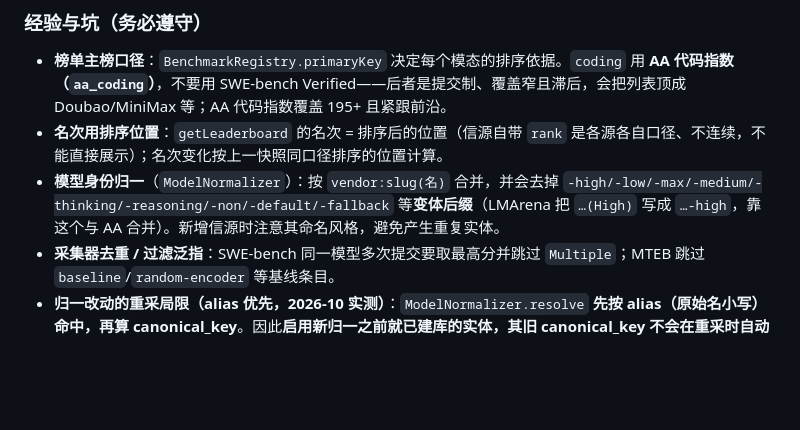
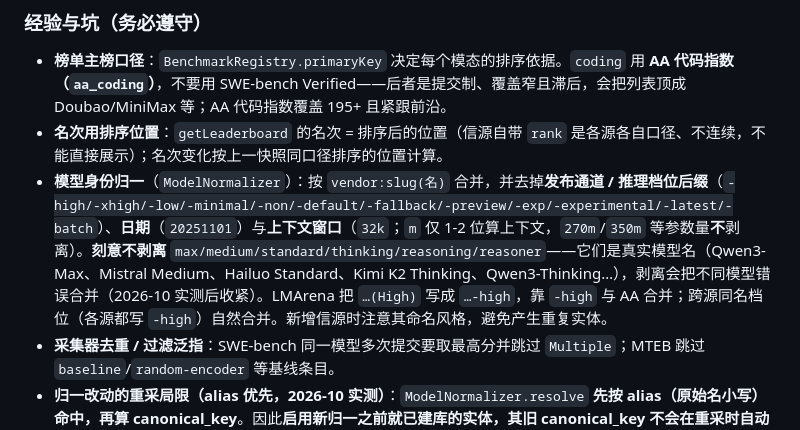
Before and after one commit to HanphoneJan/hanphone-blog, a Markdown page: server/TECHNICAL_DOCUMENT.md, the part around the change. Rendered like a GitHub page; blank space fills up the shorter version.

Commit message:
docs(insight): 归一后缀规则收紧说明（保留 max/thinking 等真实模型名）

```diff
--- a/server/TECHNICAL_DOCUMENT.md
+++ b/server/TECHNICAL_DOCUMENT.md
@@ -269,7 +269,7 @@ com.example.blog.hot/
 
 - **榜单主榜口径**：`BenchmarkRegistry.primaryKey` 决定每个模态的排序依据。`coding` 用 **AA 代码指数（`aa_coding`）**，不要用 SWE-bench Verified——后者是提交制、覆盖窄且滞后，会把列表顶成 Doubao/MiniMax 等；AA 代码指数覆盖 195+ 且紧跟前沿。
 - **名次用排序位置**：`getLeaderboard` 的名次 = 排序后的位置（信源自带 `rank` 是各源各自口径、不连续，不能直接展示）；名次变化按上一快照同口径排序的位置计算。
-- **模型身份归一**（`ModelNormalizer`）：按 `vendor:slug(名)` 合并，并会去掉 `-high/-low/-max/-medium/-thinking/-reasoning/-non/-default/-fallback` 等**变体后缀**（LMArena 把 `…(High)` 写成 `…-high`，靠这个与 AA 合并）。新增信源时注意其命名风格，避免产生重复实体。
+- **模型身份归一**（`ModelNormalizer`）：按 `vendor:slug(名)` 合并，并去掉**发布通道 / 推理档位后缀**（`-high/-xhigh/-low/-minimal/-non/-default/-fallback/-preview/-exp/-experimental/-latest/-batch`）、**日期**（`20251101`）与**上下文窗口**（`32k`；`m` 仅 1-2 位算上下文，`270m`/`350m` 等参数量**不**剥离）。**刻意不剥离** `max/medium/standard/thinking/reasoning/reasoner`——它们是真实模型名（Qwen3-Max、Mistral Medium、Hailuo Standard、Kimi K2 Thinking、Qwen3-Thinking…），剥离会把不同模型错误合并（2026-10 实测后收紧）。LMArena 把 `…(High)` 写成 `…-high`，靠 `-high` 与 AA 合并；跨源同名档位（各源都写 `-high`）自然合并。新增信源时注意其命名风格，避免产生重复实体。
 - **采集器去重 / 过滤泛指**：SWE-bench 同一模型多次提交要取最高分并跳过 `Multiple`；MTEB 跳过 `baseline`/`random-encoder` 等基线条目。
 - **归一改动的重采局限（alias 优先，2026-10 实测）**：`ModelNormalizer.resolve` **先按 alias（原始名小写）命中，再算 canonical_key**。因此**启用新归一之前就已建库的实体，其旧 canonical_key 不会在重采时自动重算**——重采只会继续写旧实体。后果：改了归一并清理后重采，`claude-opus-4-5-20251101-high-32k` 这类 **LMArena-only** 检查点会并入 `anthropic:claude-opus-4-5`（实测该实体同时带上 `aa_intelligence` + `lmarena_text`，重复组 6→4）；但**跨源已存在于 AA/OpenRouter 的旧实体**（如 `spacexai:grok-4-7` 与 `xai:grok-4-7` 并存，旧 key 是厂商归一前生成）**不会被 LMArena-only 清理 SQL 覆盖**，仍重复。
 - **归一重建（`ModelNormalizationRebuildService` + `POST /admin/hot/models/rebuild-normalization`）**：彻底合并上述历史重复。用当前规则对每个实体重算 key，同 key 归组、选一个 keeper，把 loser 的别名/榜单/快照/价格重指到 keeper 后删除 loser，最后写回新 key。**先给待改 key 的实体写唯一临时 key `__rb_<id>` 腾空目标 key，再做合并删除，最后写回**，规避唯一约束的瞬时冲突；`dryRun=true` 只返回影响不落库（前端「模型归一重建」卡片：预演 → 执行）。keeper 选择：展示名更可读（含空格 &gt; 含大写 &gt; 纯 slug）→ 数据更全（榜单行数）→ 本身就是目标 key → id 小。整段单事务，失败自动回滚。
```
